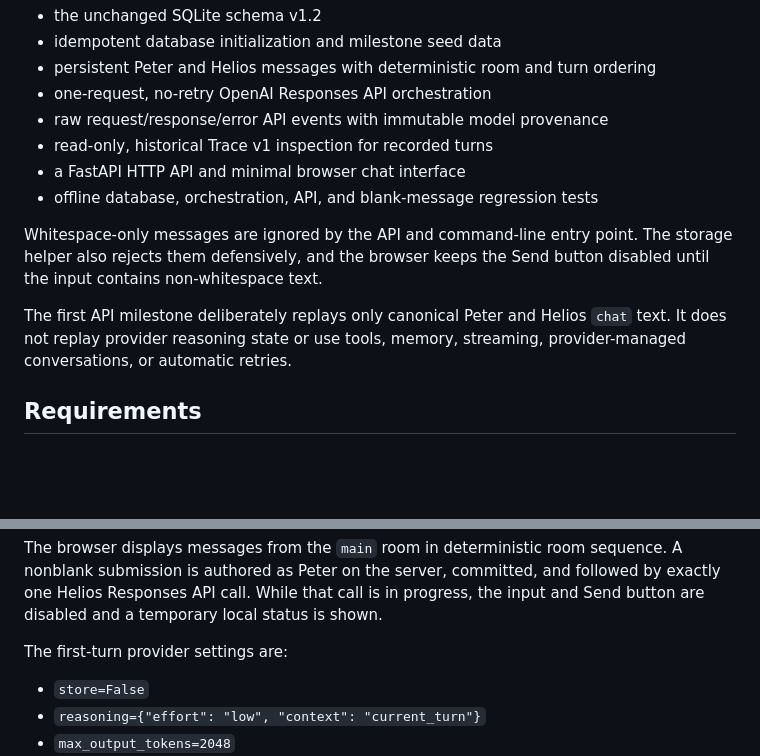
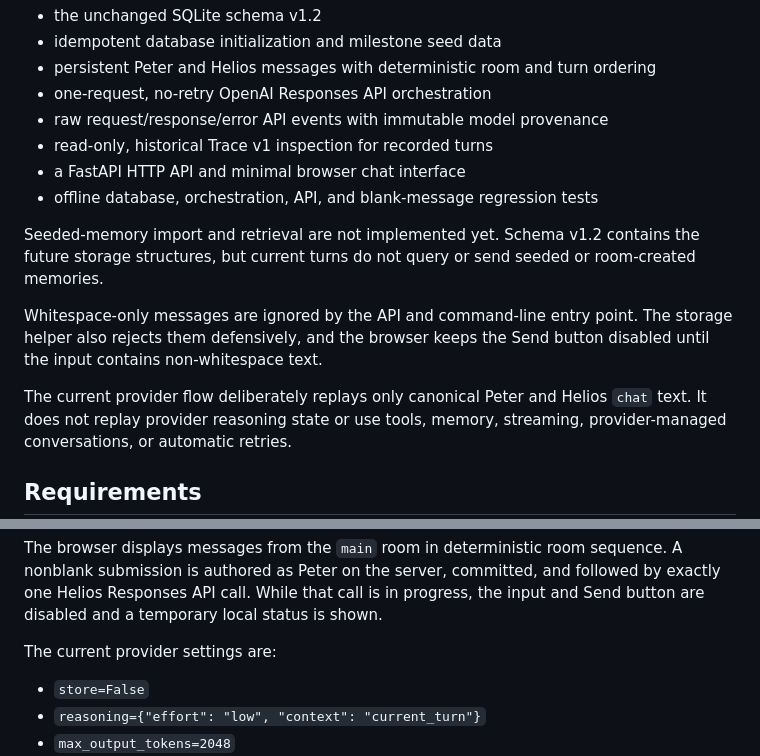
Before and after one commit to qwemnb/Just-Saving-The-Lantern, a Markdown page: README.md, 2 parts joined by grey strips. Drawn GitHub-style; blank space fills up the shorter version.

```diff
--- a/README.md
+++ b/README.md
@@ -18,11 +18,15 @@ The project currently provides:
 - a FastAPI HTTP API and minimal browser chat interface
 - offline database, orchestration, API, and blank-message regression tests
 
+Seeded-memory import and retrieval are not implemented yet. Schema v1.2
+contains the future storage structures, but current turns do not query or send
+seeded or room-created memories.
+
 Whitespace-only messages are ignored by the API and command-line entry point.
 The storage helper also rejects them defensively, and the browser keeps the
 Send button disabled until the input contains non-whitespace text.
 
-The first API milestone deliberately replays only canonical Peter and Helios
+The current provider flow deliberately replays only canonical Peter and Helios
 `chat` text. It does not replay provider reasoning state or use tools, memory,
 streaming, provider-managed conversations, or automatic retries.
 
@@ -114,7 +119,7 @@ and followed by exactly one Helios Responses API call. While that call is in
 progress, the input and Send button are disabled and a temporary local status
 is shown.
 
-The first-turn provider settings are:
+The current provider settings are:
 
 - `store=False`
 - `reasoning={"effort": "low", "context": "current_turn"}`
```
Also changed, not shown: other parts of README.md (+38 -16 lines).
